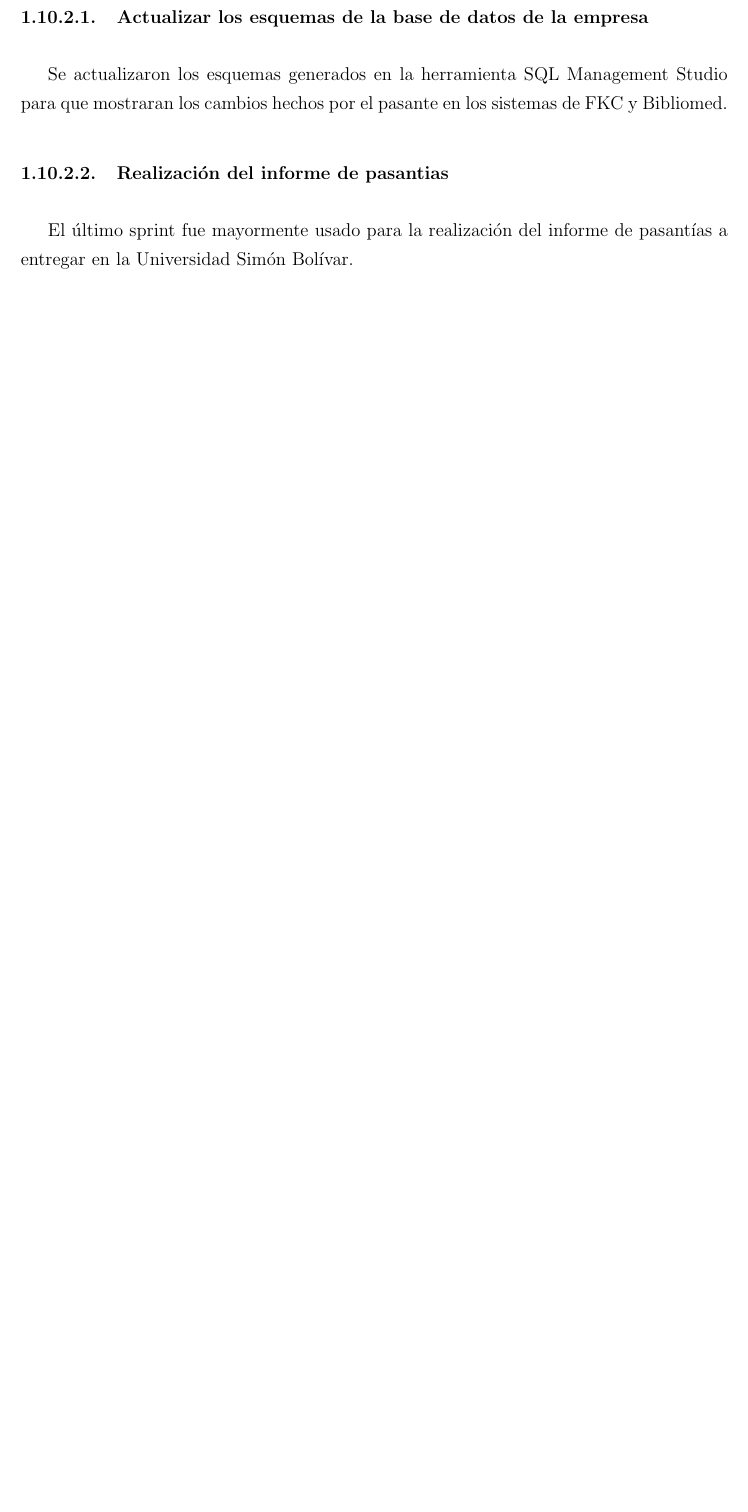
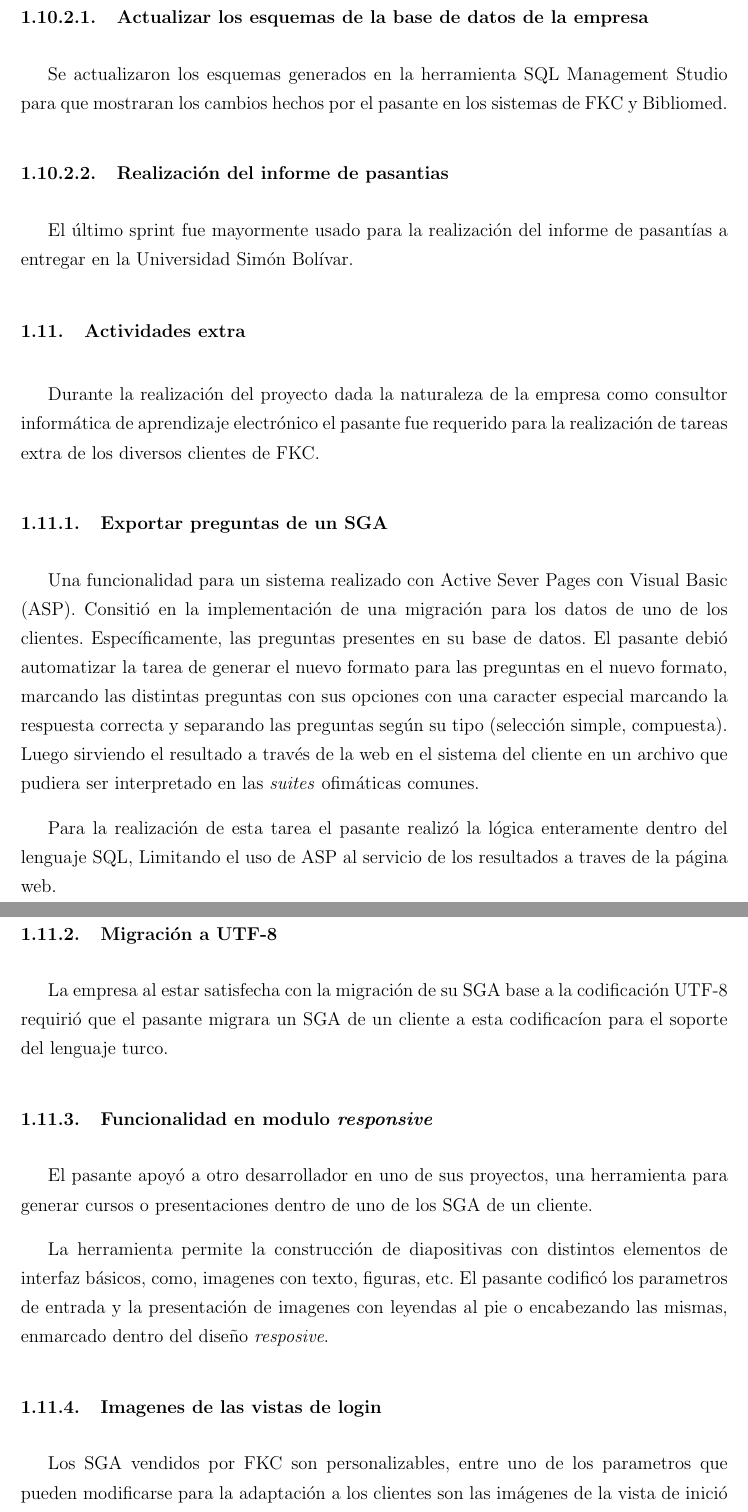
Before and after one commit to josepas/pasantia, a LaTeX book (main.tex, which reads capitulos/5.tex): part of page 27 of 28 before the commit and two parts of pages 27 and 28 of 29 after it, the two joined at a grey line, cut so that both start at the same text, the shorter picture padded with empty space. Compiled offline with pdfLaTeX.

Commit message:
Listo el capitulo 5
Agregadas las actividades extra realizadas.

```diff
--- a/capitulos/5.tex
+++ b/capitulos/5.tex
@@ -14,6 +14,47 @@ En este capítulo se describe el proceso de desarrollo del proyecto de pasantía
 \input{capitulos/sprints/9}
 \input{capitulos/sprints/10}
 
+\section{Actividades extra} % (fold)
+\label{sec:actividades_extra}
+
+Durante la realización del proyecto dada la naturaleza de la empresa como consultor informática de aprendizaje electrónico el pasante fue requerido para la realización de tareas extra de los diversos clientes de FKC.
+
+	\subsection{Exportar preguntas de un SGA} % (fold)
+	\label{sub:exportar_preguntas_de_un_sga}
+
+	% subsection exportar_preguntas_de_un_sga (end)
+
+	Una funcionalidad para un sistema realizado con Active Sever Pages con Visual Basic (ASP). Consitió en la implementación de una migración para los datos de uno de los clientes. Específicamente, las preguntas presentes en su base de datos. El pasante debió automatizar la tarea de generar el nuevo formato para las preguntas en el nuevo formato, marcando las distintas preguntas con sus opciones con una caracter especial marcando la respuesta correcta y separando las preguntas según su tipo (selección simple, compuesta). Luego sirviendo el resultado a través de la web en el sistema del cliente en un archivo que pudiera ser interpretado en las \emph{suites} ofimáticas comunes.
+
+	Para la realización de esta tarea el pasante realizó la lógica enteramente dentro del lenguaje SQL, Limitando el uso de ASP al servicio de los resultados a traves de la página web.
+
+	% section actividades_extra (end)
+
+	\subsection{Migración a UTF-8} % (fold)
+	\label{sub:migración_a_utf_8}
+
+	La empresa al estar satisfecha con la migración de su SGA base a la codificación UTF-8 requirió que el pasante migrara un SGA de un cliente a esta codificacíon para el soporte del lenguaje turco.
+	% subsection migración_a_utf_8 (end)
+
+	\subsection{Funcionalidad en modulo \emph{responsive}} % (fold)
+	\label{sub:funcionalidad_en_modulo_responsive}
+
+	El pasante apoyó a otro desarrollador en uno de sus proyectos, una herramienta para generar cursos o presentaciones dentro de uno de los SGA de un cliente.
+
+	La herramienta permite la construcción de diapositivas con distintos elementos de interfaz básicos, como, imagenes con texto, figuras, etc. El pasante codificó los parametros de entrada y la presentación de imagenes con leyendas al pie o encabezando las mismas, enmarcado dentro del diseño \emph{resposive}.
+
+	% subsection funcionalidad_en_modulo_responsive (end)
+
+	\subsection{Imagenes de las vistas de login} % (fold)
+	\label{sub:imagenes_de_las_vistas_de_login}
+
+	Los SGA vendidos por FKC son personalizables, entre uno de los parametros que pueden modificarse para la adaptación a los clientes son las imágenes de la vista de inició de sesión, y el \emph{banner} que se muestra al tope de cada vista del sistema tanto en la vista de usuario como en la vista de adminstrador.
+
+	Anteriormente, los desarrolladores dentro de FKC recibian las imágenes necesarias para estas vistas y las adaptaban al sistema de manera manual y colocandolas en un fichero creado para este propósito en el servidor.
+
+	El pasante agregó una funcionalidad para agregar estas imágenes y sus color de fondo directamente desde la interfaz de super admin dentro del sistema que sorporta la previsualización de la imagen escogida. Ofreciendo una manera mas rápida y sencilla para la elección de dicha imágen asi como sus dimensiones y además permitiendo que los mismos clientes puedan modificar sus imagenes de inicio de sesión y \emph{banner}.
+
+	% subsection imagenes_de_las_vistas_de_login (end)
 
 \section{Dificultades encontradas} % (fold)
 \label{sec:dificultades_encontradas}
```
